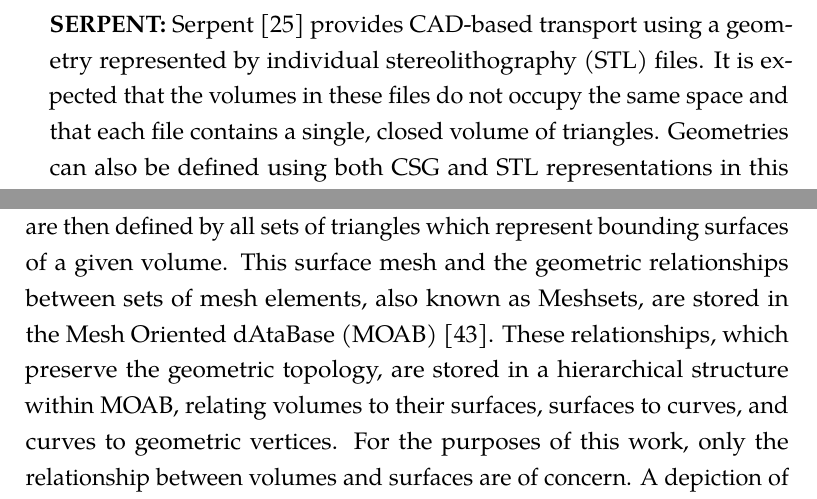
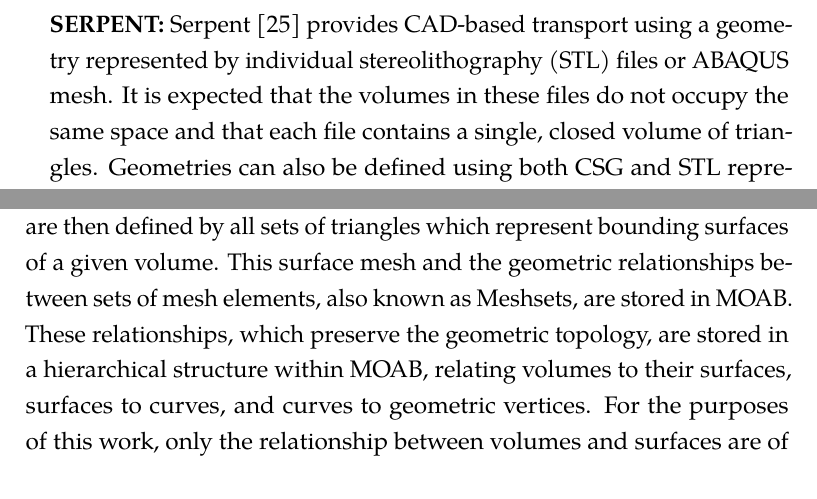
Before and after one commit to pshriwise/dissertation, a LaTeX thesis (document/dissertation.tex, which reads document/chapters/02-background.tex): two parts of pages 41 and 42 of 223, joined at a grey line, cut so that both start at the same text. Compiled offline with pdfLaTeX.

Commit message:
Removing duplicate acronym definition for MOAB.

```diff
--- a/document/chapters/02-background.tex
+++ b/document/chapters/02-background.tex
@@ -303,13 +303,14 @@
 methods are listed below:
 
 \codecallout{SERPENT}{Serpent \cite{Leppanen_2015} provides CAD-based transport
-  using a geometry represented by individual stereolithography (STL) files. It
-  is expected that the volumes in these files do not occupy the same space and
-  that each file contains a single, closed volume of triangles. Geometries can
-  also be defined using both CSG and STL representations in this format. The use
-  of separate files to represent volumes independently in this system makes
-  interchanging parts in a geometry straightforward, but ensuring that these
-  parts do not have gaps or overlaps can be a difficult task for users.}
+  using a geometry represented by individual stereolithography (STL) files or
+  ABAQUS mesh. It is expected that the volumes in these files do not occupy the
+  same space and that each file contains a single, closed volume of
+  triangles. Geometries can also be defined using both CSG and STL
+  representations in this format. The use of separate files to represent volumes
+  independently in this system makes interchanging parts in a geometry
+  straightforward, but ensuring that these parts do not have gaps or overlaps
+  can be a difficult task for users.}
 
 \codecallout{MCNP6}{MCNP6 \cite{Goorley_2016}, developed at Los Alamos National
   Laboratory, has added the native capability to perform transport on a
@@ -343,8 +343,7 @@
 triangles representing surface boundaries. Volumes are then defined by all sets
 of triangles which represent bounding surfaces of a given volume. This surface
 mesh and the geometric relationships between sets of mesh elements, also known
-as Meshsets, are stored in the Mesh Oriented dAtaBase (MOAB)
-\cite{Tautges_2004}. These relationships, which preserve the geometric topology,
+as Meshsets, are stored in MOAB. These relationships, which preserve the geometric topology,
 are stored in a hierarchical structure within MOAB, relating volumes to their
 surfaces, surfaces to curves, and curves to geometric vertices. For the purposes
 of this work, only the relationship between volumes and surfaces are of
```
Also changed, not shown: document/chapters/02-background.tex (13 more changed lines).
